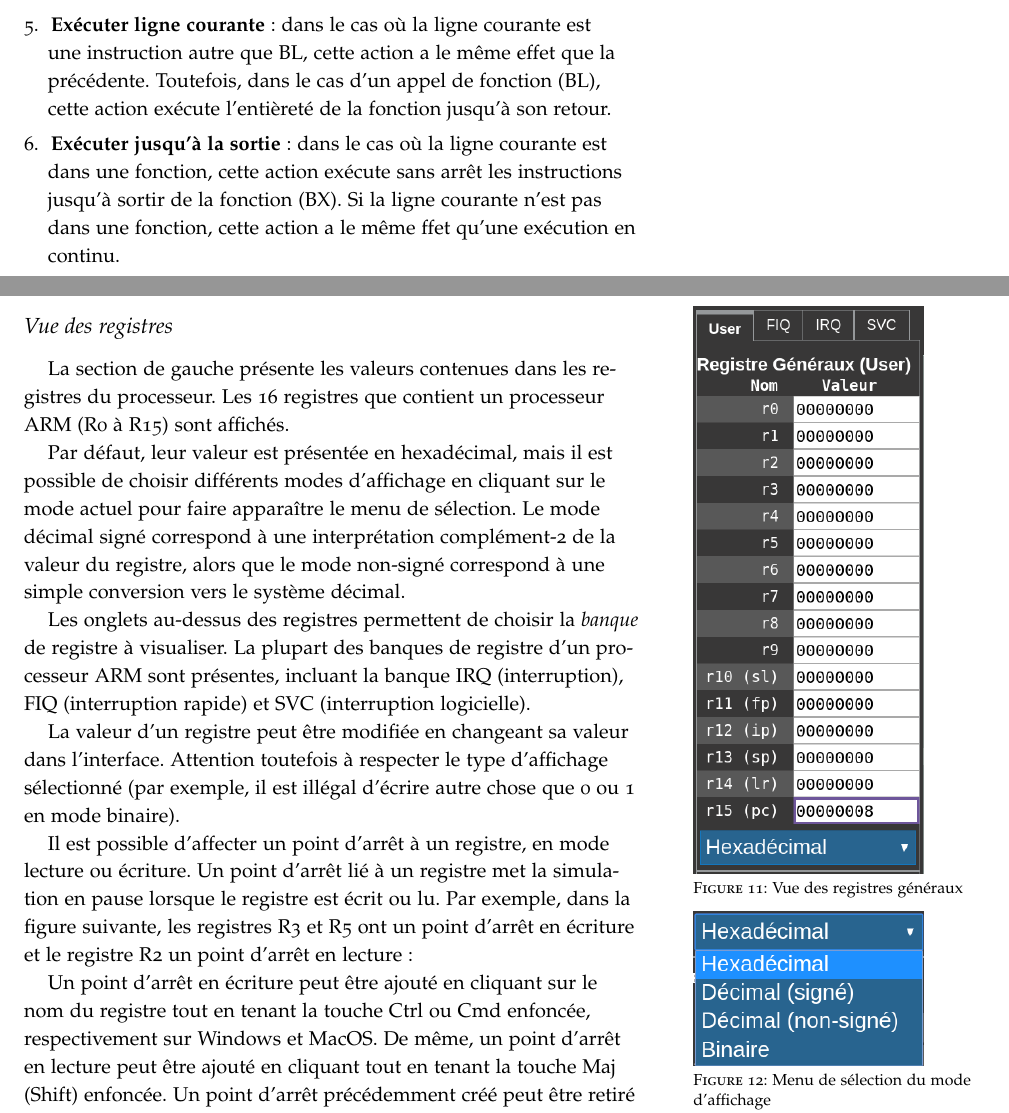
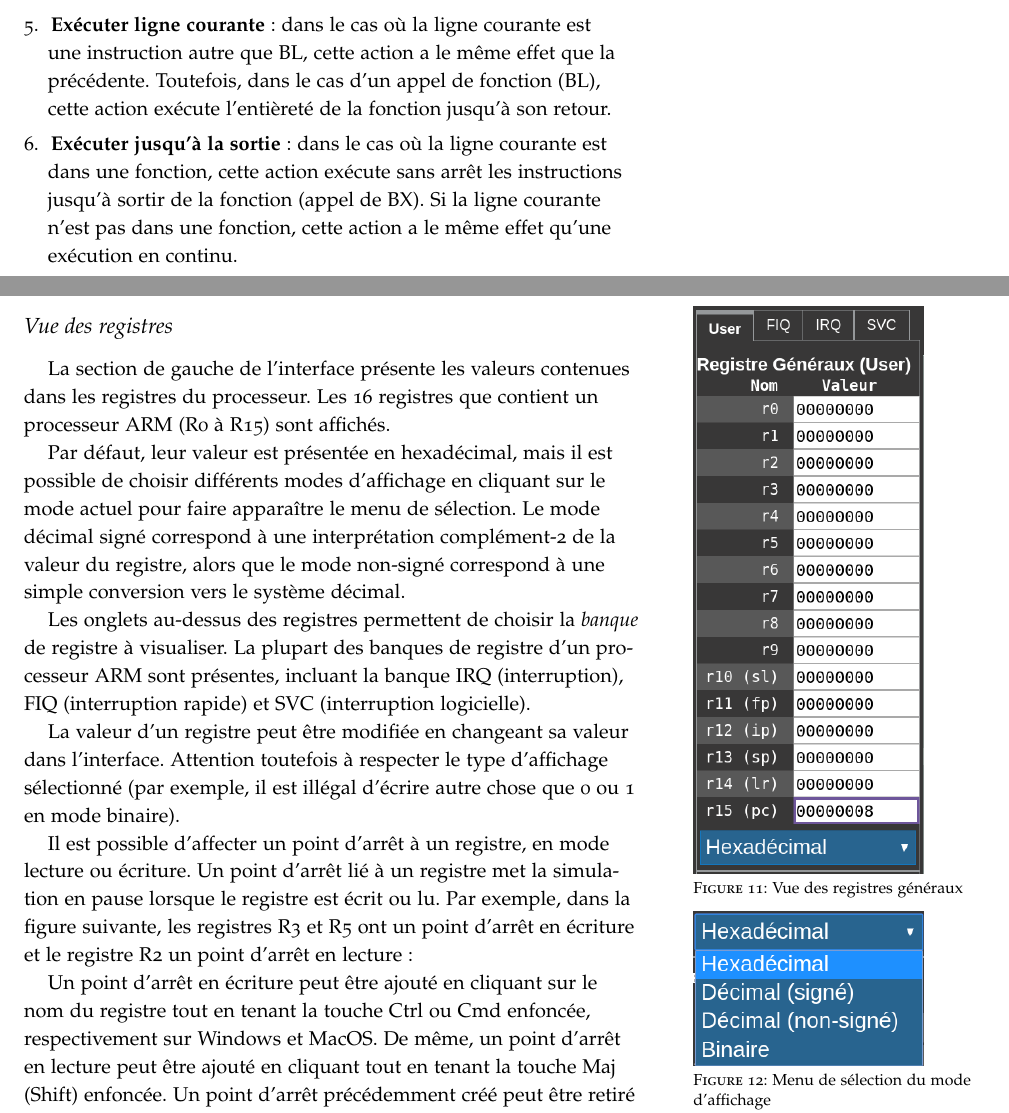
Before and after one commit to mgard/epater, a LaTeX document (doc/fr/manuel.tex): two parts of pages 5 and 6 of 15, joined at a grey line, cut so that both start at the same text. Compiled offline with pdfLaTeX.

Commit message:
Fix some typos

```diff
--- a/doc/fr/manuel.tex
+++ b/doc/fr/manuel.tex
@@ -164,7 +164,7 @@ Lorsque le bouton \textit{Démarrer} est pressé, le simulateur tente d'abord d'
 	\item \textbf{Exécution en continu} : le simulateur exécute les instructions suivantes sans arrêt, jusqu'à ce qu'il rencontre une erreur ou un point d'arrêt. Notez que le simulateur est volontairement limité quant au nombre d'instructions qu'il peut exécuter d'un seul coup. Lorsque ce nombre est atteint, le simulateur arrête comme s'il avait rencontré un point d'arrêt. Il suffit d'appuyer à nouveau sur le bouton d'exécution en continu pour poursuivre.
 	\item \textbf{Exécuter instruction courante} : exécute l'instruction courante (celle qui est surlignée dans l'éditeur) et passe à la suivante puis arrête.
 	\item \textbf{Exécuter ligne courante} : dans le cas où la ligne courante est une instruction autre que BL, cette action a le même effet que la précédente. Toutefois, dans le cas d'un appel de fonction (BL), cette action exécute l'entièreté de la fonction jusqu'à son retour.
-	\item \textbf{Exécuter jusqu'à la sortie} : dans le cas où la ligne courante est dans une fonction, cette action exécute sans arrêt les instructions jusqu'à sortir de la fonction (BX). Si la ligne courante n'est pas dans une fonction, cette action a le même ffet qu'une exécution en continu.
+	\item \textbf{Exécuter jusqu'à la sortie} : dans le cas où la ligne courante est dans une fonction, cette action exécute sans arrêt les instructions jusqu'à sortir de la fonction (appel de BX). Si la ligne courante n'est pas dans une fonction, cette action a le même effet qu'une exécution en continu.
 \end{enumerate}
 
 \clearpage
@@ -176,7 +176,7 @@ Lorsque le bouton \textit{Démarrer} est pressé, le simulateur tente d'abord d'
 \label{f:registres}
 \caption{Vue des registres généraux}
 \end{marginfigure}
-La section de gauche présente les valeurs contenues dans les registres du processeur.
+La section de gauche de l'interface présente les valeurs contenues dans les registres du processeur.
 Les 16 registres que contient un processeur ARM (R0 à R15) sont affichés.
 
 Par défaut, leur valeur est présentée en hexadécimal, mais il est possible de choisir différents modes d'affichage en cliquant sur le mode actuel pour faire apparaître le menu de sélection. Le mode décimal signé correspond à une interprétation complément-2 de la valeur du registre, alors que le mode non-signé correspond à une simple conversion vers le système décimal.
```
Also changed, not shown: doc/fr/manuel.tex (6 more changed lines).
